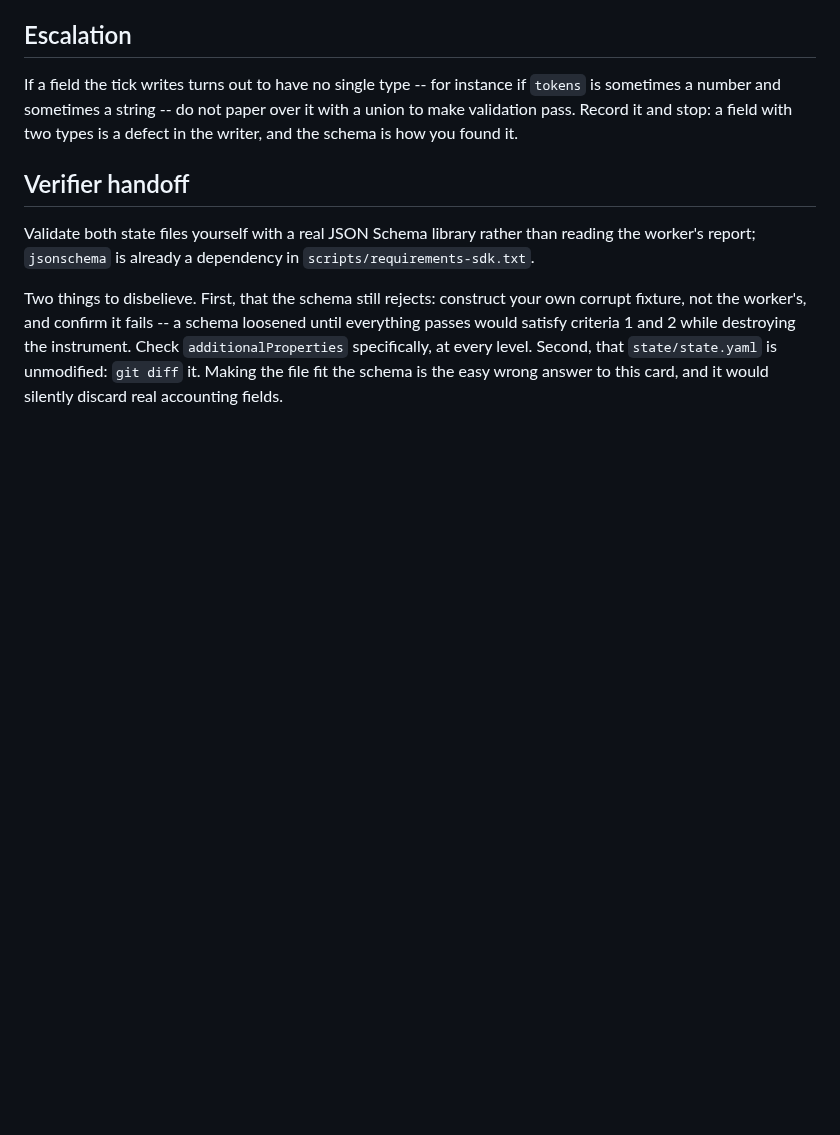
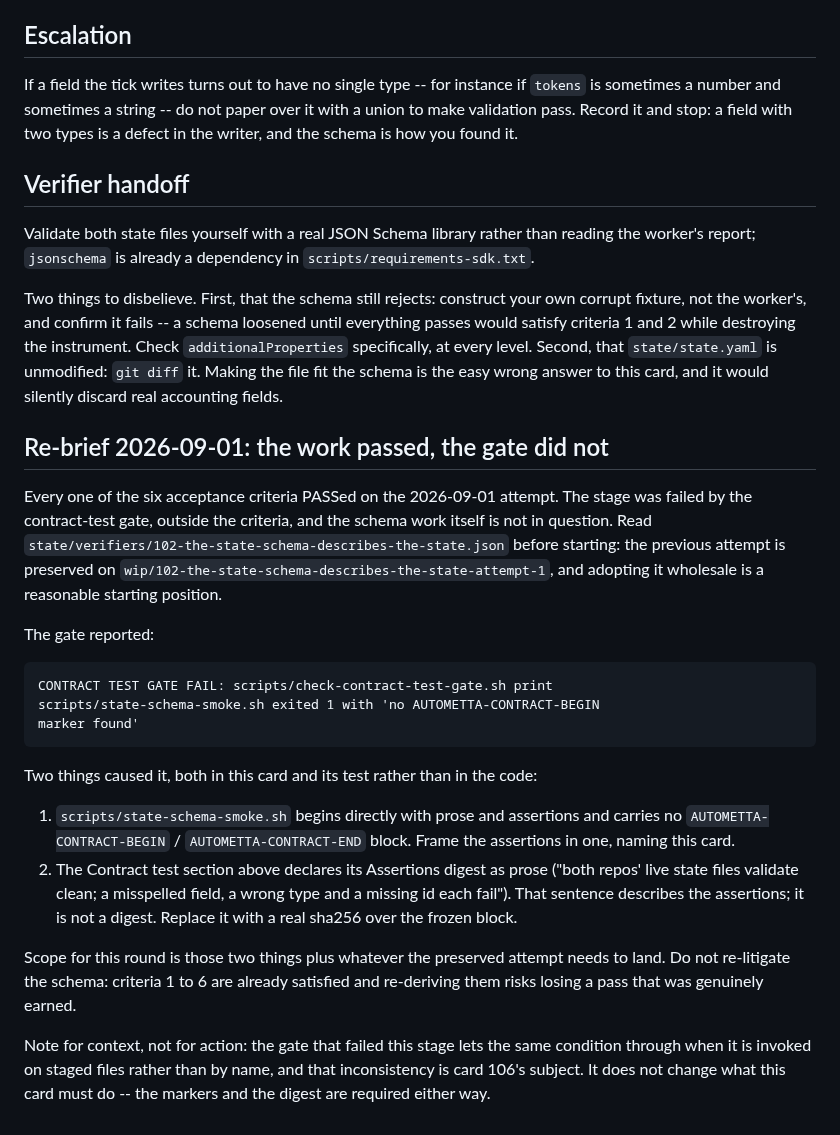
Before and after one commit to aw-pr/autometta-public, a Markdown page: stage-cards/102-the-state-schema-describes-the-state.md, the part around the change. Drawn GitHub-style; blank space fills up the shorter version.

````diff
--- a/stage-cards/102-the-state-schema-describes-the-state.md
+++ b/stage-cards/102-the-state-schema-describes-the-state.md
@@ -137,3 +137,40 @@ destroying the instrument. Check `additionalProperties` specifically, at every
 level. Second, that `state/state.yaml` is unmodified: `git diff` it. Making
 the file fit the schema is the easy wrong answer to this card, and it would
 silently discard real accounting fields.
+
+## Re-brief 2026-09-01: the work passed, the gate did not
+
+Every one of the six acceptance criteria PASSed on the 2026-09-01 attempt.
+The stage was failed by the contract-test gate, outside the criteria, and the
+schema work itself is not in question. Read
+`state/verifiers/102-the-state-schema-describes-the-state.json` before
+starting: the previous attempt is preserved on
+`wip/102-the-state-schema-describes-the-state-attempt-1`, and adopting it
+wholesale is a reasonable starting position.
+
+The gate reported:
+
+```
+CONTRACT TEST GATE FAIL: scripts/check-contract-test-gate.sh print
+scripts/state-schema-smoke.sh exited 1 with 'no AUTOMETTA-CONTRACT-BEGIN
+marker found'
+```
+
+Two things caused it, both in this card and its test rather than in the code:
+
+1. `scripts/state-schema-smoke.sh` begins directly with prose and assertions
+   and carries no `AUTOMETTA-CONTRACT-BEGIN` / `AUTOMETTA-CONTRACT-END` block.
+   Frame the assertions in one, naming this card.
+2. The Contract test section above declares its Assertions digest as prose
+   ("both repos' live state files validate clean; a misspelled field, a wrong
+   type and a missing id each fail"). That sentence describes the assertions;
+   it is not a digest. Replace it with a real sha256 over the frozen block.
+
+Scope for this round is those two things plus whatever the preserved attempt
+needs to land. Do not re-litigate the schema: criteria 1 to 6 are already
+satisfied and re-deriving them risks losing a pass that was genuinely earned.
+
+Note for context, not for action: the gate that failed this stage lets the
+same condition through when it is invoked on staged files rather than by
+name, and that inconsistency is card 106's subject. It does not change what
+this card must do -- the markers and the digest are required either way.
````
Also changed, not shown: stage-cards/105-the-cost-smoke-survives-its-own-commit.md (added, +131 -0 lines), stage-cards/106-the-gate-does-not-pass-what-it-cannot-check.md (added, +146 -0 lines).
